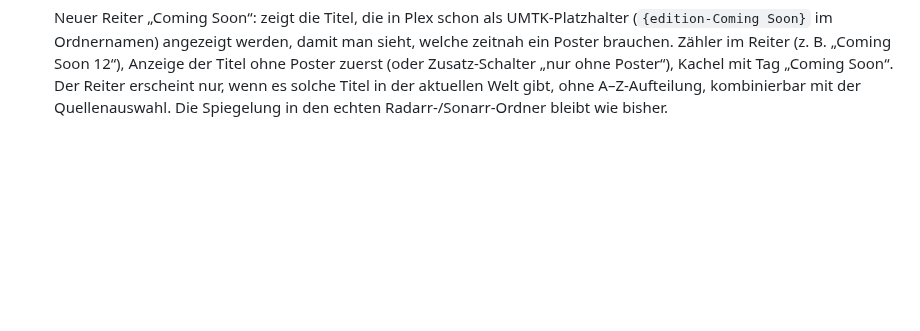
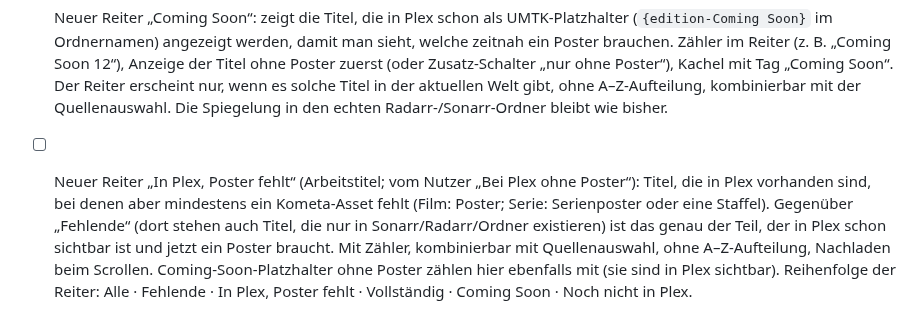
Before and after one commit to p5lukas/p5assets, a Markdown page: TODO.md, the part around the change. GitHub-like rendering; blank space fills up the shorter version.

Commit message:
TODO: Reiter In Plex, Poster fehlt
Co-Authored-By: Claude Sonnet 5.5 <noreply@anthropic.com>
Claude-Session: https://claude.ai/code/session_01JoFLcQEW7QhHAh66qJqz46

```diff
--- a/TODO.md
+++ b/TODO.md
@@ -101,3 +101,4 @@ Alle bisher gesammelten Punkte sind in Version 2 umgesetzt. Neue Beobachtungen b
       3) Reiter ausmisten: „Überwacht“ entfällt (bei dir ist fast alles überwacht, der Reiter sagt nichts); „Überwacht, ohne Datei“ und „Nicht in Plex“ überlappen stark und werden zu EINEM Reiter zusammengelegt (Titel, die noch nicht in Plex liegen: nur in Sonarr/Radarr, noch ohne Datei, nicht erschienen, eigene Ordner). Die Details bleiben als farbige Tags an der Kachel/Vorschau sichtbar (überwacht / nicht überwacht / ohne Datei / noch nicht erschienen). Das Ausblenden nicht überwachter Titel bleibt pro Instanz in den Einstellungen.
       Reiter danach: Alle · Fehlende · Vollständig · Noch nicht in Plex (nur wenn Sonarr/Radarr/Ordner vorhanden).
 - [x] Neuer Reiter „Coming Soon“: zeigt die Titel, die in Plex schon als UMTK-Platzhalter (`{edition-Coming Soon}` im Ordnernamen) angezeigt werden, damit man sieht, welche zeitnah ein Poster brauchen. Zähler im Reiter (z. B. „Coming Soon 12“), Anzeige der Titel ohne Poster zuerst (oder Zusatz-Schalter „nur ohne Poster“), Kachel mit Tag „Coming Soon“. Der Reiter erscheint nur, wenn es solche Titel in der aktuellen Welt gibt, ohne A–Z-Aufteilung, kombinierbar mit der Quellenauswahl. Die Spiegelung in den echten Radarr-/Sonarr-Ordner bleibt wie bisher.
+- [ ] Neuer Reiter „In Plex, Poster fehlt“ (Arbeitstitel; vom Nutzer „Bei Plex ohne Poster“): Titel, die in Plex vorhanden sind, bei denen aber mindestens ein Kometa-Asset fehlt (Film: Poster; Serie: Serienposter oder eine Staffel). Gegenüber „Fehlende“ (dort stehen auch Titel, die nur in Sonarr/Radarr/Ordner existieren) ist das genau der Teil, der in Plex schon sichtbar ist und jetzt ein Poster braucht. Mit Zähler, kombinierbar mit Quellenauswahl, ohne A–Z-Aufteilung, Nachladen beim Scrollen. Coming-Soon-Platzhalter ohne Poster zählen hier ebenfalls mit (sie sind in Plex sichtbar). Reihenfolge der Reiter: Alle · Fehlende · In Plex, Poster fehlt · Vollständig · Coming Soon · Noch nicht in Plex.
```
